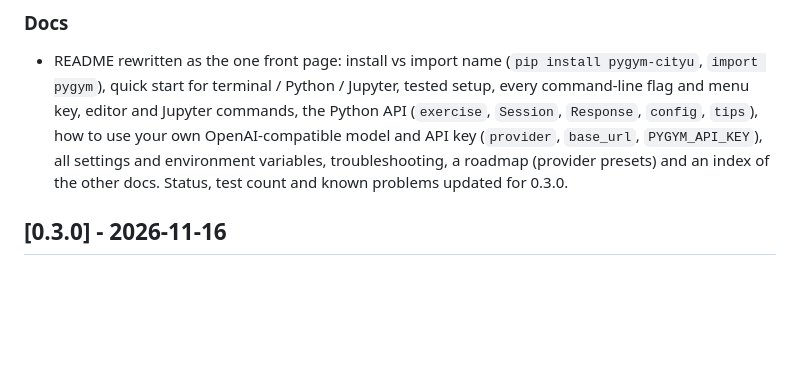
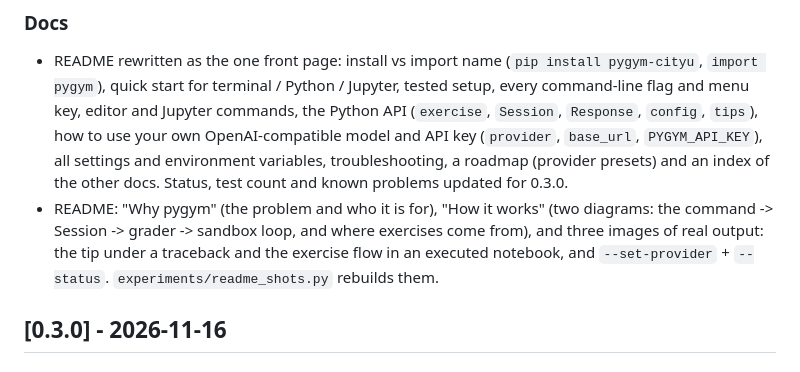
Before and after one commit to Jcthecoder200/pygym, a Markdown page: CHANGELOG.md, the part around the change. Rendered like a GitHub page; blank space fills up the shorter version.

```diff
--- a/CHANGELOG.md
+++ b/CHANGELOG.md
@@ -25,6 +25,10 @@ Format follows [Keep a Changelog](https://keepachangelog.com/); versions follow
   (`provider`, `base_url`, `PYGYM_API_KEY`), all settings and environment variables,
   troubleshooting, a roadmap (provider presets) and an index of the other
   docs. Status, test count and known problems updated for 0.3.0.
+- README: "Why pygym" (the problem and who it is for), "How it works" (two diagrams: the
+  command -> Session -> grader -> sandbox loop, and where exercises come from), and three images
+  of real output: the tip under a traceback and the exercise flow in an executed notebook, and
+  `--set-provider` + `--status`. `experiments/readme_shots.py` rebuilds them.
 
 ## [0.3.0] - 2026-11-16
 ### Tests
```
Also changed, not shown: README.md (+76 -0 lines), experiments/README.md (+1 -0 lines), docs/media/error_tip.png (added), docs/media/jupyter_flow.png (added), 2 other files.
